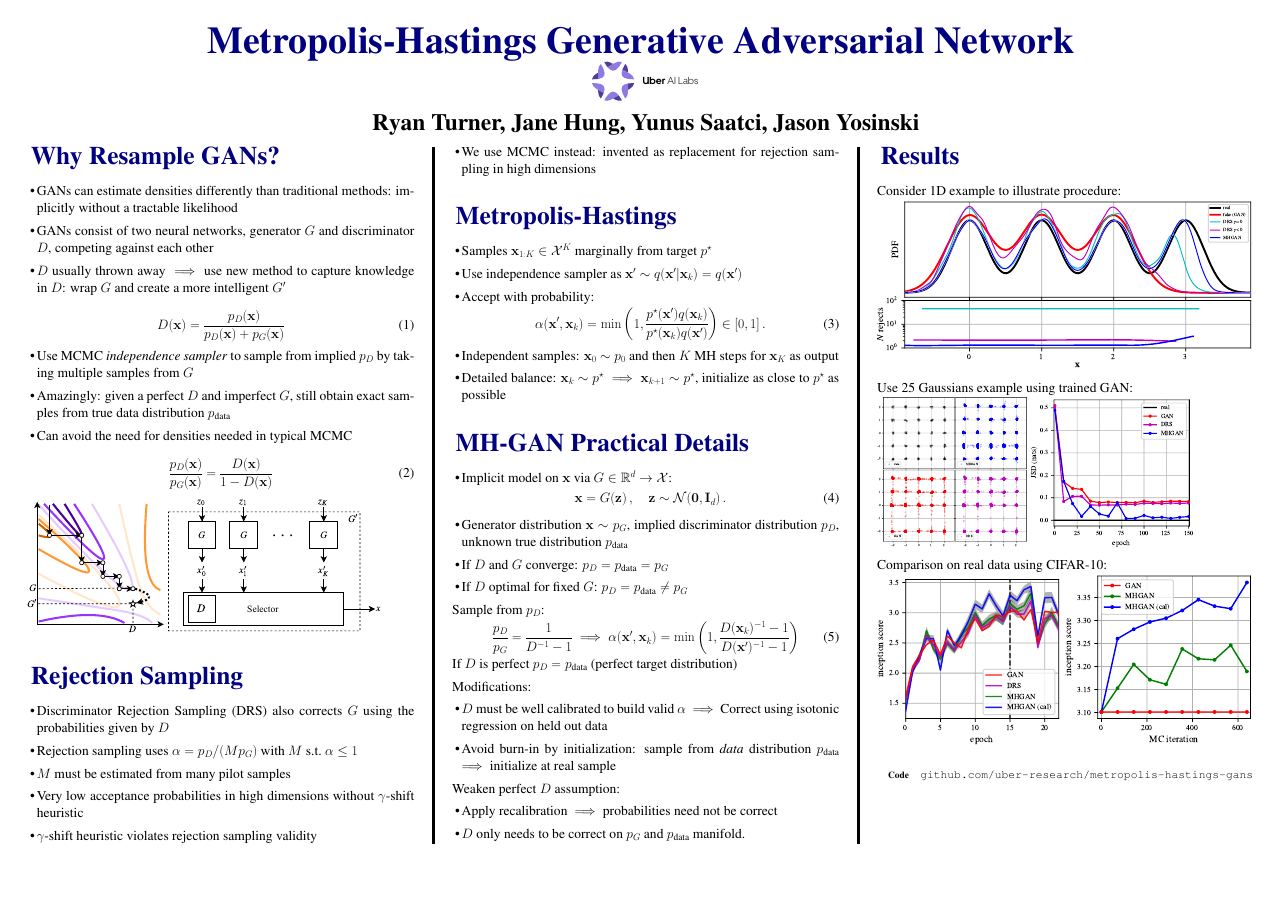
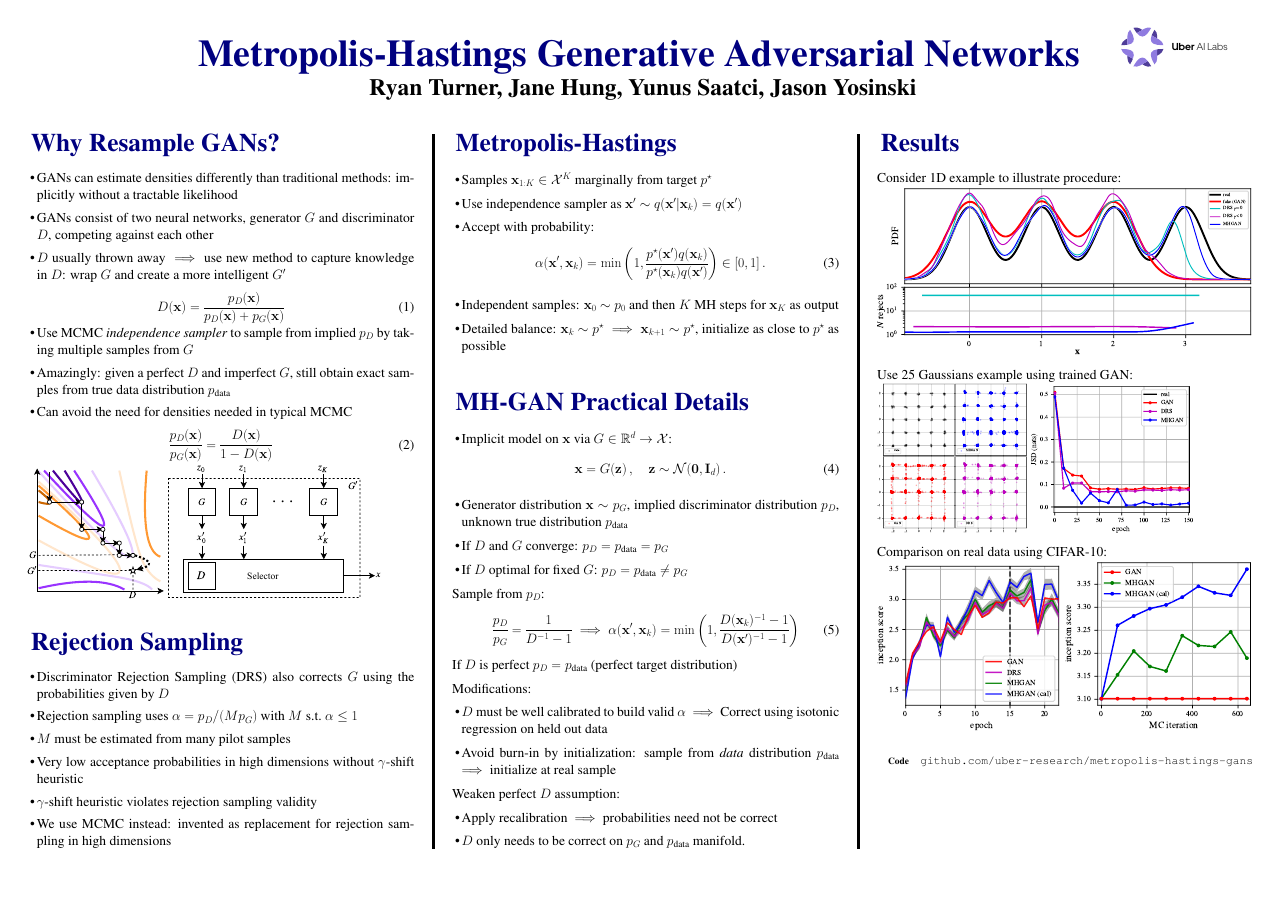
Before and after one commit to rdturnermtl/mhgan_tex, a LaTeX poster (poster/mhgan_poster.tex): the whole page. Compiled offline with pdfLaTeX.

Commit message:
fixed up formating issues

```diff
--- a/poster/mhgan_poster.tex
+++ b/poster/mhgan_poster.tex
@@ -93,6 +93,8 @@
 
 \usepackage{float}
 
+\usepackage{array}
+\newcolumntype{P}[1]{>{\centering\arraybackslash}p{#1}}
 
 \begin{document}
 
@@ -106,12 +108,21 @@
 % The third is 19% wide and houses a logo for your university/organization or a photo of you
 % The widths of these boxes can be easily edited to accommodate your content as you see fit
 
-\begin{centering}{\fontsize{100}{120} \selectfont \color{NavyBlue} \textbf{Metropolis-Hastings Generative Adversarial Network} \color{Black}}\\ % Title
-\includegraphics[width=10cm]{uber_ai_logo_bootleg.pdf} \\ % TODO try and move this to the right?
-\Huge \textbf{Ryan Turner, Jane Hung, Yunus Saatci, Jason Yosinski}\\ % Author(s)
-% \huge Uber AI Labs \\ % University/organization
-\end{centering}
+{
+\setlength\extrarowheight{35pt}
+\begin{tabular}{P{15cm}cP{15cm}}
+~ &
+{\fontsize{100}{120} \selectfont \color{NavyBlue} \textbf{Metropolis-Hastings Generative Adversarial Networks} \color{Black}}
+&
+\includegraphics[width=10cm]{uber_ai_logo_bootleg.pdf} \\
+~ &
+\Huge \textbf{Ryan Turner, Jane Hung, Yunus Saatci, Jason Yosinski} &
+~
+\end{tabular}
+}
 %
+
+\vspace{1cm}
 
 %
 
```
Also changed, not shown: poster/mhgan_poster.tex (5 more changed lines).
